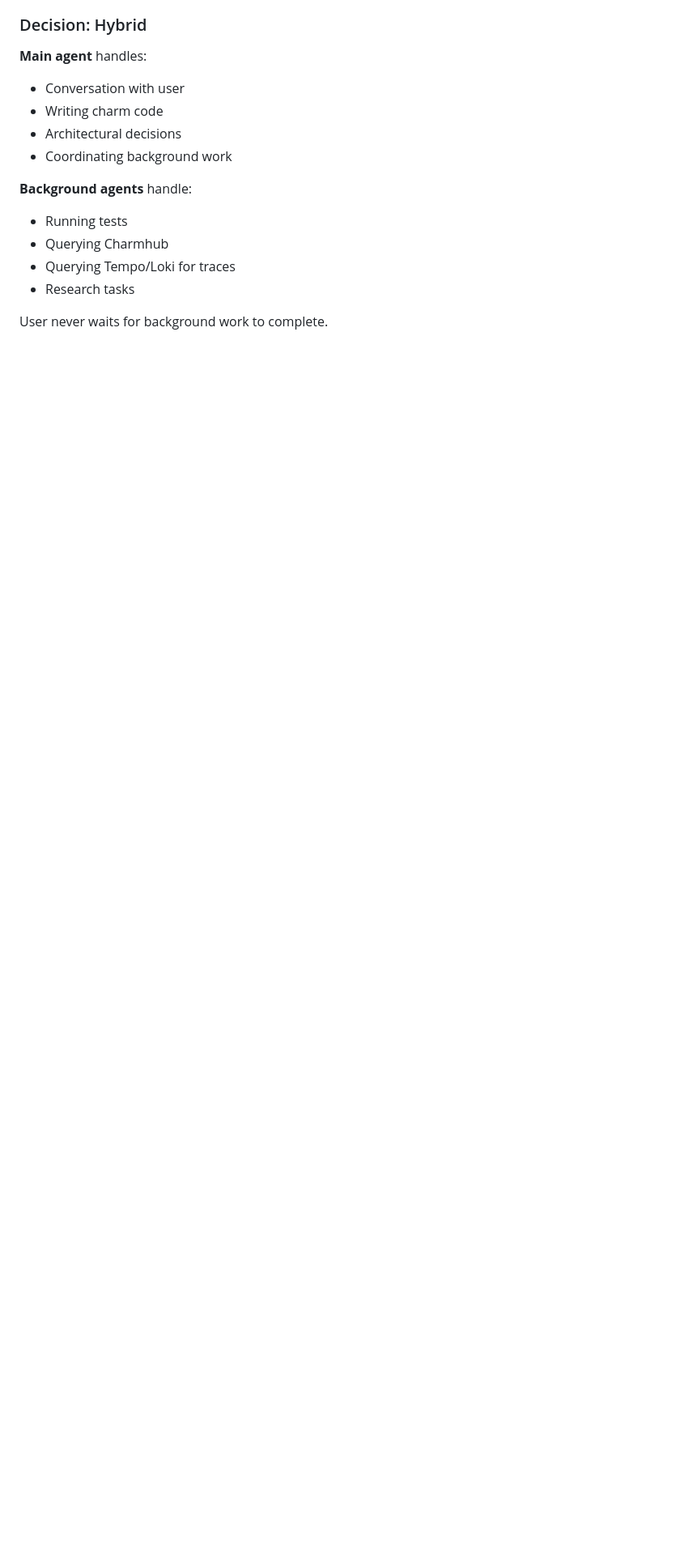
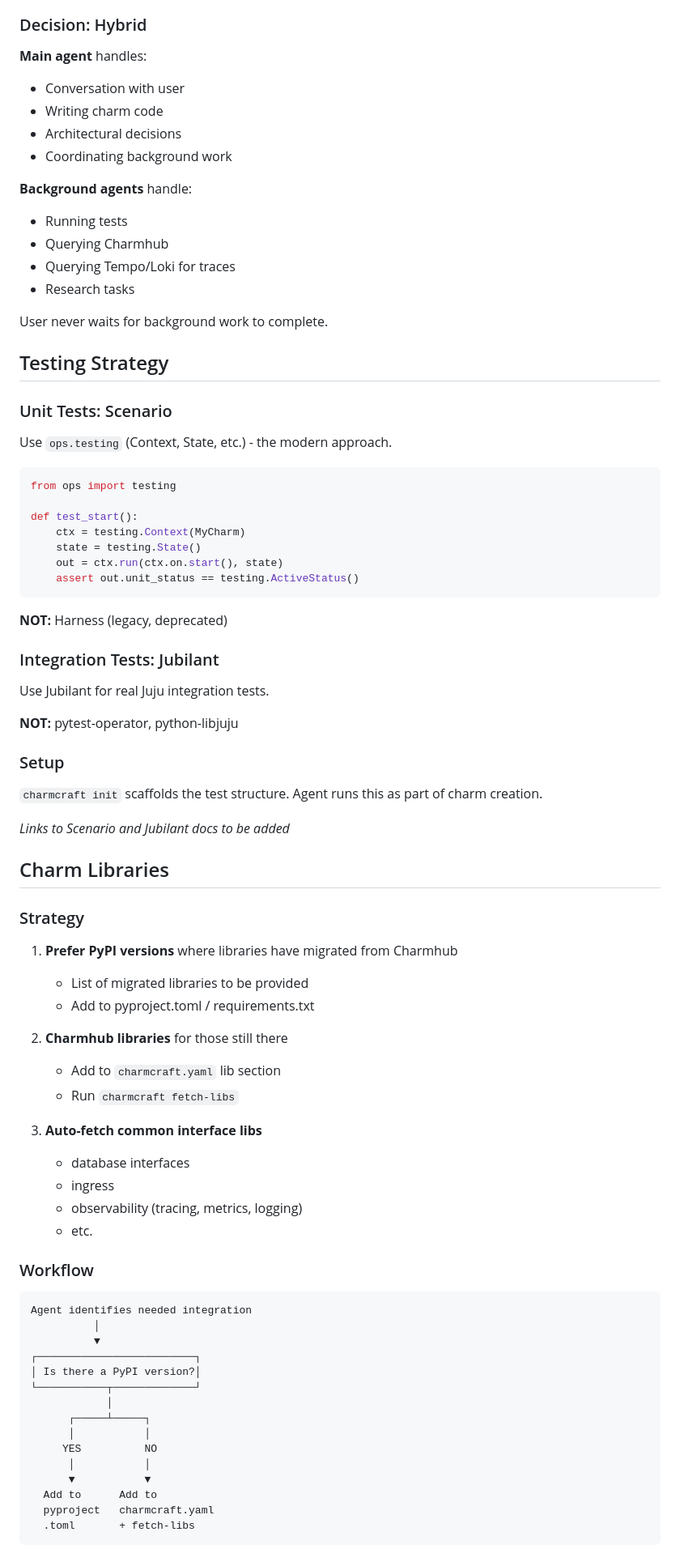
Before and after one commit to tonyandrewmeyer/cantrip, a Markdown page: PLAN.md, the part around one of its changes. Shown at 81% size. Rendered like a GitHub page; blank space fills up the shorter version.

````diff
--- a/PLAN.md
+++ b/PLAN.md
@@ -546,3 +550,71 @@ When the agent needs to suggest integrations (database, ingress, observability,
 
 User never waits for background work to complete.
 
+## Testing Strategy
+
+### Unit Tests: Scenario
+
+Use `ops.testing` (Context, State, etc.) - the modern approach.
+
+```python
+from ops import testing
+
+def test_start():
+    ctx = testing.Context(MyCharm)
+    state = testing.State()
+    out = ctx.run(ctx.on.start(), state)
+    assert out.unit_status == testing.ActiveStatus()
+```
+
+**NOT:** Harness (legacy, deprecated)
+
+### Integration Tests: Jubilant
+
+Use Jubilant for real Juju integration tests.
+
+**NOT:** pytest-operator, python-libjuju
+
+### Setup
+
+`charmcraft init` scaffolds the test structure. Agent runs this as part of charm creation.
+
+*Links to Scenario and Jubilant docs to be added*
+
+## Charm Libraries
+
+### Strategy
+
+1. **Prefer PyPI versions** where libraries have migrated from Charmhub
+   - List of migrated libraries to be provided
+   - Add to pyproject.toml / requirements.txt
+
+2. **Charmhub libraries** for those still there
+   - Add to `charmcraft.yaml` lib section
+   - Run `charmcraft fetch-libs`
+
+3. **Auto-fetch common interface libs**
+   - database interfaces
+   - ingress
+   - observability (tracing, metrics, logging)
+   - etc.
+
+### Workflow
+
+```
+Agent identifies needed integration
+          │
+          ▼
+┌─────────────────────────┐
+│ Is there a PyPI version?│
+└───────────┬─────────────┘
+            │
+      ┌─────┴─────┐
+      │           │
+     YES          NO
+      │           │
+      ▼           ▼
+  Add to      Add to
+  pyproject   charmcraft.yaml
+  .toml       + fetch-libs
+```
+
````
Also changed, not shown: other parts of PLAN.md (+59 -2 lines), QUESTIONS.md (+28 -24 lines).
